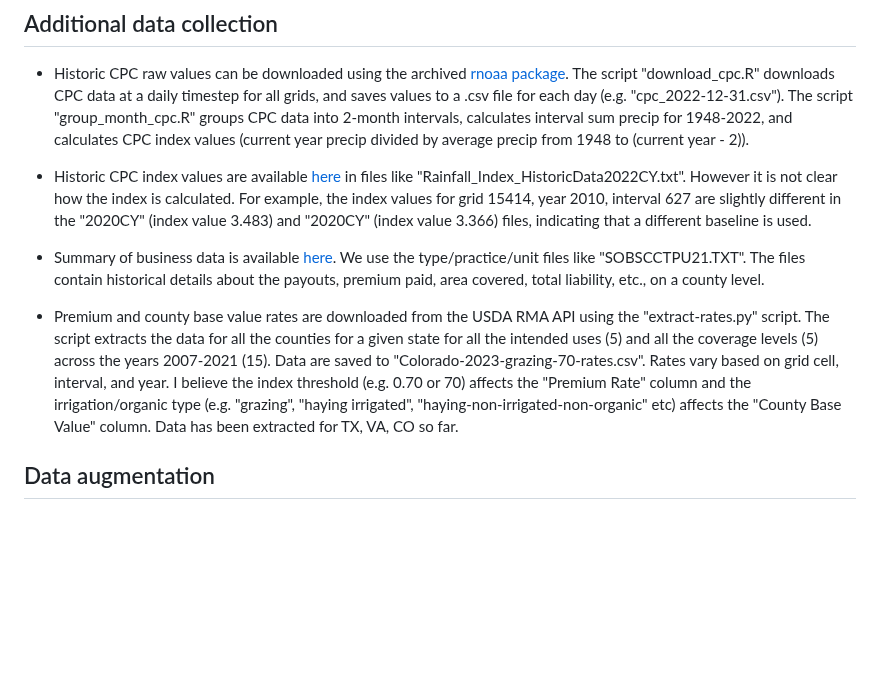
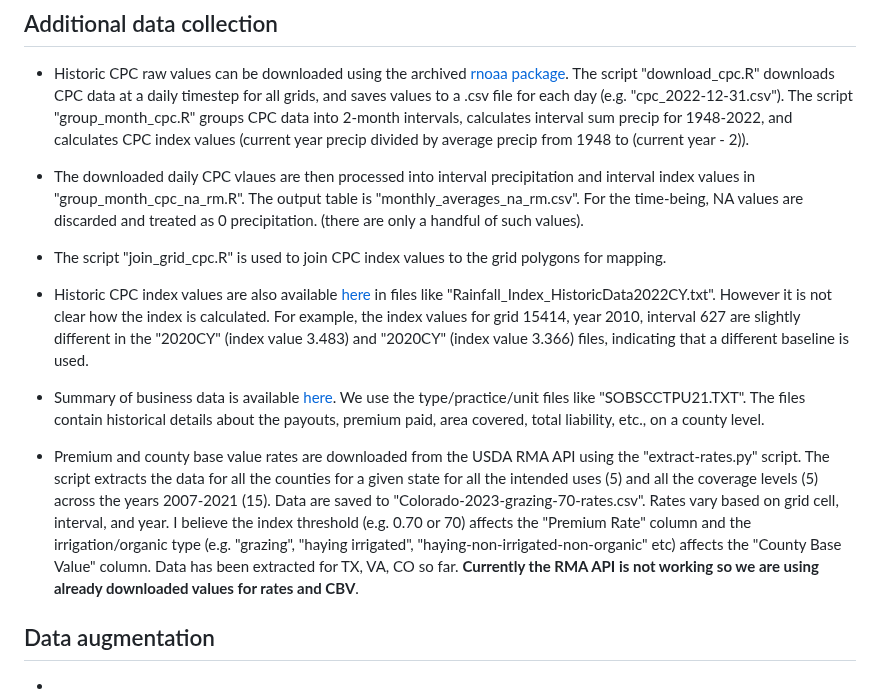
Before and after one commit to mcecil/rain-check-prf, a Markdown page: README.md, the part around the change. Drawn GitHub-style; blank space fills up the shorter version.

```diff
--- a/README.md
+++ b/README.md
@@ -26,11 +26,17 @@ PRF-RI statement of business data on enrollment is at the county level. Thus, we
 
 - Historic CPC raw values can be downloaded using the archived [rnoaa package](https://github.com/ropensci/rnoaa). The script "download_cpc.R" downloads CPC data at a daily timestep for all grids, and saves values to a .csv file for each day (e.g. "cpc_2022-12-31.csv"). The script "group_month_cpc.R" groups CPC data into 2-month intervals, calculates interval sum precip for 1948-2022, and calculates CPC index values (current year precip divided by average precip from 1948 to (current year - 2)).
 
-- Historic CPC index values are available [here](https://pubfs-rma.fpac.usda.gov/pub/Miscellaneous_Files/VI_RI_Data/index.html) in files like "Rainfall_Index_HistoricData2022CY.txt". However it is not clear how the index is calculated. For example, the index values for grid 15414, year 2010, interval 627 are slightly different in the "2020CY" (index value 3.483) and "2020CY" (index value 3.366)  files, indicating that a different baseline is used.
+- The downloaded daily CPC vlaues are then processed into interval precipitation and interval index values in "group_month_cpc_na_rm.R". The output table is "monthly_averages_na_rm.csv". For the time-being, NA values are discarded and treated as 0 precipitation. (there are only a handful of such values).
+
+- The script "join_grid_cpc.R" is used to join CPC index values to the grid polygons for mapping.
+
+- Historic CPC index values are also available [here](https://pubfs-rma.fpac.usda.gov/pub/Miscellaneous_Files/VI_RI_Data/index.html) in files like "Rainfall_Index_HistoricData2022CY.txt". However it is not clear how the index is calculated. For example, the index values for grid 15414, year 2010, interval 627 are slightly different in the "2020CY" (index value 3.483) and "2020CY" (index value 3.366)  files, indicating that a different baseline is used.
 
 - Summary of business data is available [here](https://www.rma.usda.gov/Information-Tools/Summary-of-Business/State-County-Crop-Summary-of-Business). We use the type/practice/unit files like "SOBSCCTPU21.TXT".
 	The files contain historical details about the payouts, premium paid, area covered, total liability, etc., on a county level.
 
-- Premium and county base value rates are downloaded from the USDA RMA API using the "extract-rates.py" script. The script extracts the data for all the counties for a given state for all the intended uses (5) and all the coverage levels (5) across the years 2007-2021 (15). Data are saved to "Colorado-2023-grazing-70-rates.csv". Rates vary based on grid cell, interval, and year. I believe the index threshold (e.g. 0.70 or 70) affects the "Premium Rate" column and the irrigation/organic type (e.g. "grazing", "haying irrigated", "haying-non-irrigated-non-organic" etc) affects the "County Base Value" column.  Data has been extracted for TX, VA, CO so far.
+- Premium and county base value rates are downloaded from the USDA RMA API using the "extract-rates.py" script. The script extracts the data for all the counties for a given state for all the intended uses (5) and all the coverage levels (5) across the years 2007-2021 (15). Data are saved to "Colorado-2023-grazing-70-rates.csv". Rates vary based on grid cell, interval, and year. I believe the index threshold (e.g. 0.70 or 70) affects the "Premium Rate" column and the irrigation/organic type (e.g. "grazing", "haying irrigated", "haying-non-irrigated-non-organic" etc) affects the "County Base Value" column.  Data has been extracted for TX, VA, CO so far. **Currently the RMA API is not working so we are using already downloaded values for rates and CBV**.
 
 ## Data augmentation
+
+-
```
